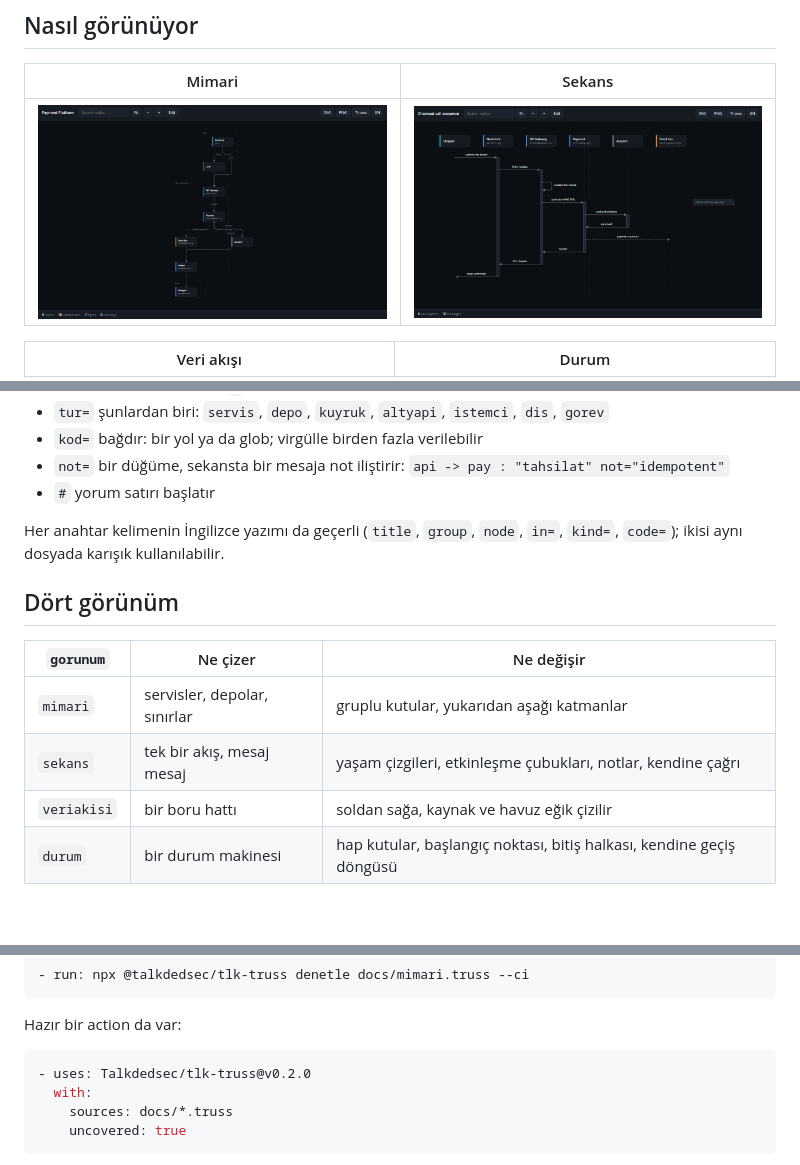
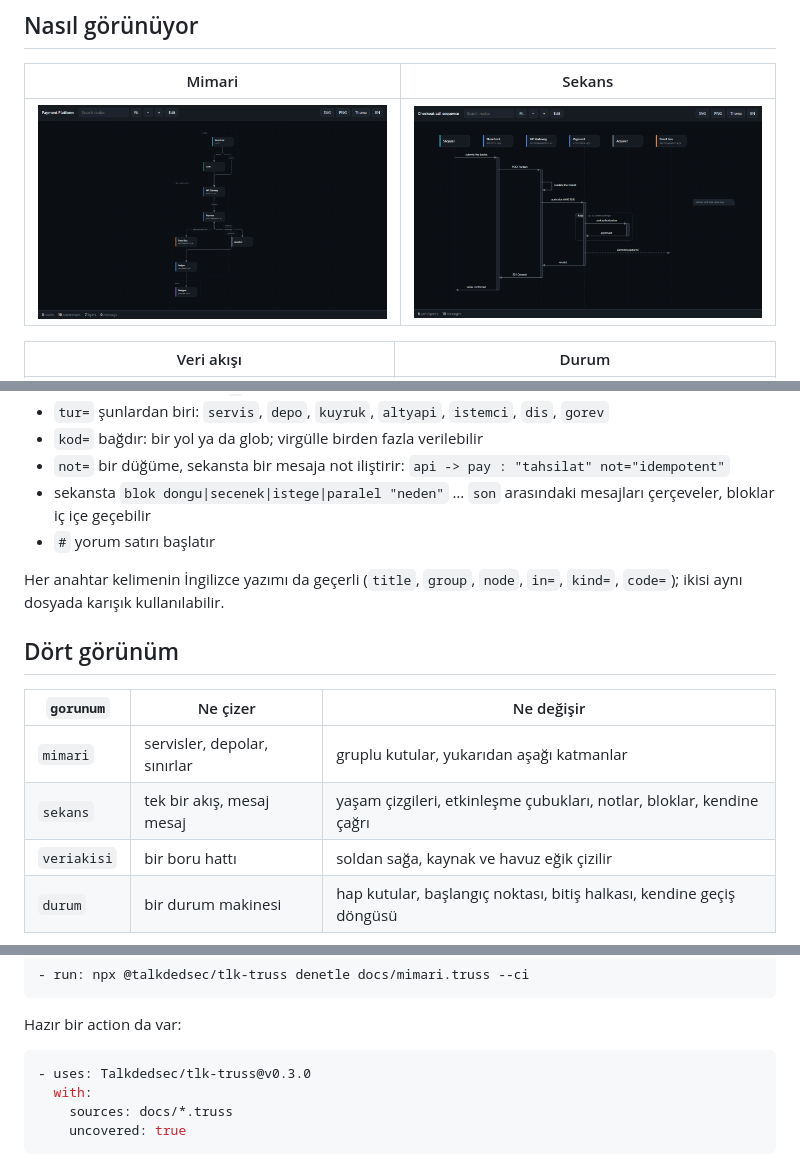
Before and after one commit to Talkdedsec/tlk-truss, a Markdown page: README.tr.md, 3 parts joined by grey strips. GitHub-like rendering; pictures changed too: assets/sequence.png; blank space fills up the shorter version.

````diff
--- a/README.tr.md
+++ b/README.tr.md
@@ -80,6 +80,8 @@ pay -> bank : provizyon
 - `kod=` bağdır: bir yol ya da glob; virgülle birden fazla verilebilir
 - `not=` bir düğüme, sekansta bir mesaja not iliştirir:
   `api -> pay : "tahsilat" not="idempotent"`
+- sekansta `blok dongu|secenek|istege|paralel "neden"` … `son` arasındaki mesajları çerçeveler,
+  bloklar iç içe geçebilir
 - `#` yorum satırı başlatır
 
 Her anahtar kelimenin İngilizce yazımı da geçerli (`title`, `group`, `node`, `in=`, `kind=`,
@@ -90,7 +92,7 @@ Her anahtar kelimenin İngilizce yazımı da geçerli (`title`, `group`, `node`,
 | `gorunum` | Ne çizer | Ne değişir |
 |---|---|---|
 | `mimari` | servisler, depolar, sınırlar | gruplu kutular, yukarıdan aşağı katmanlar |
-| `sekans` | tek bir akış, mesaj mesaj | yaşam çizgileri, etkinleşme çubukları, notlar, kendine çağrı |
+| `sekans` | tek bir akış, mesaj mesaj | yaşam çizgileri, etkinleşme çubukları, notlar, bloklar, kendine çağrı |
 | `veriakisi` | bir boru hattı | soldan sağa, kaynak ve havuz eğik çizilir |
 | `durum` | bir durum makinesi | hap kutular, başlangıç noktası, bitiş halkası, kendine geçiş döngüsü |
 
@@ -124,7 +126,7 @@ bir CI işinin ihtiyacı olan tek şey bu:
 Hazır bir action da var:
 
 ```yaml
-- uses: Talkdedsec/tlk-truss@v0.2.0
+- uses: Talkdedsec/tlk-truss@v0.3.0
   with:
     sources: docs/*.truss
     uncovered: true
````
Also changed, not shown: CHANGELOG.md (+11 -0 lines), README.md (+4 -2 lines), 15 other files.
